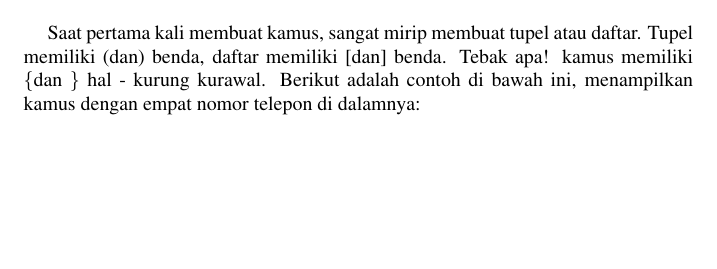
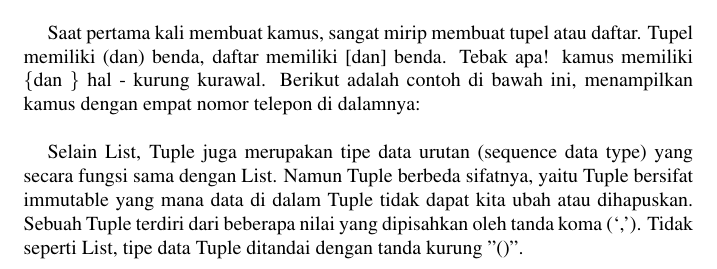
Before and after one commit to BukuInformatika/python, a LaTeX thesis (python.tex, which reads TUPLES1.tex): part of page 150 of 308, cut so that both start at the same text, the shorter picture padded with empty space. Compiled offline with pdfLaTeX.

Commit message:
Update TUPLES1.tex

```diff
--- a/TUPLES1.tex
+++ b/TUPLES1.tex
@@ -430,3 +430,5 @@ Jadi bagaimana kita membuat kamus? Letakkan peralatan pengikat Anda, bukan itu y
 Ingat, kamus memiliki kunci, dan nilai. Dalam buku telepon, Anda punya nama orang, lalu nomor mereka. Melihat kesamaan? \par
 \vspace{12pt}
 Saat pertama kali membuat kamus, sangat mirip membuat tupel atau daftar. Tupel memiliki (dan) benda, daftar memiliki [dan] benda. Tebak apa! kamus memiliki  $  \{  $dan $  \}  $ hal - kurung kurawal. Berikut adalah contoh di bawah ini, menampilkan kamus dengan empat nomor telepon di dalamnya: \par
+\vspace{12pt}
+Selain List, Tuple juga merupakan tipe data urutan (sequence data type) yang secara fungsi sama dengan List. Namun Tuple berbeda sifatnya, yaitu Tuple bersifat immutable yang mana data di dalam Tuple tidak dapat kita ubah atau dihapuskan. Sebuah Tuple terdiri dari beberapa nilai yang dipisahkan oleh tanda koma (‘,’). Tidak seperti List, tipe data Tuple ditandai dengan tanda kurung "()". \par
```
